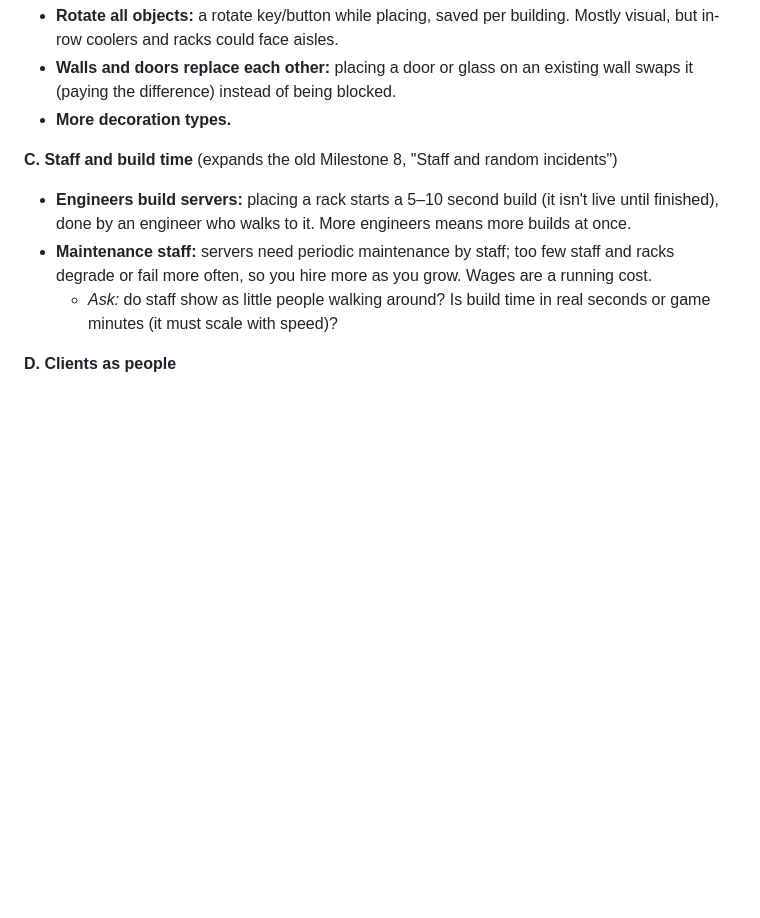
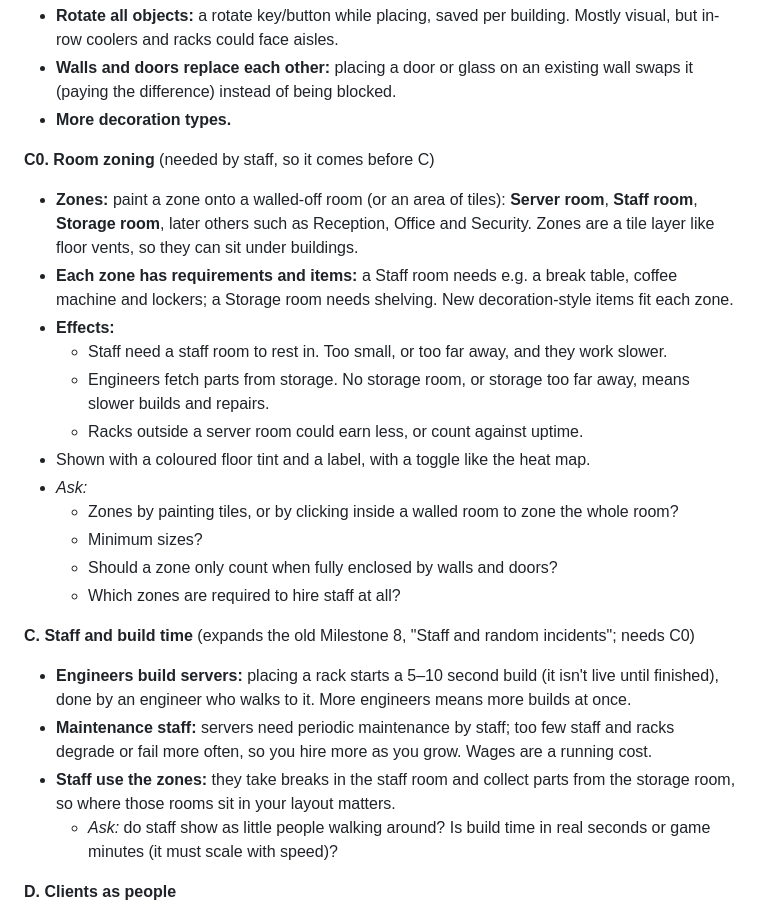
Before and after one commit to maxhoylestrode/DataCentre-Tycoon, a Markdown page: PLAN.md, the part around the change. Drawn GitHub-style; blank space fills up the shorter version.

Commit message:
Plan: room zoning (staff room, storage room) ahead of staff

```diff
--- a/PLAN.md
+++ b/PLAN.md
@@ -189,9 +189,24 @@ The user's list, grouped. Each group gets a detailed plan and its open questions
 - **Walls and doors replace each other:** placing a door or glass on an existing wall swaps it (paying the difference) instead of being blocked.
 - **More decoration types.**
 
-**C. Staff and build time** (expands the old Milestone 8, "Staff and random incidents")
+**C0. Room zoning** (needed by staff, so it comes before C)
+- **Zones:** paint a zone onto a walled-off room (or an area of tiles): **Server room**, **Staff room**, **Storage room**, later others such as Reception, Office and Security. Zones are a tile layer like floor vents, so they can sit under buildings.
+- **Each zone has requirements and items:** a Staff room needs e.g. a break table, coffee machine and lockers; a Storage room needs shelving. New decoration-style items fit each zone.
+- **Effects:**
+  - Staff need a staff room to rest in. Too small, or too far away, and they work slower.
+  - Engineers fetch parts from storage. No storage room, or storage too far away, means slower builds and repairs.
+  - Racks outside a server room could earn less, or count against uptime.
+- Shown with a coloured floor tint and a label, with a toggle like the heat map.
+- *Ask:*
+  - Zones by painting tiles, or by clicking inside a walled room to zone the whole room?
+  - Minimum sizes?
+  - Should a zone only count when fully enclosed by walls and doors?
+  - Which zones are required to hire staff at all?
+
+**C. Staff and build time** (expands the old Milestone 8, "Staff and random incidents"; needs C0)
 - **Engineers build servers:** placing a rack starts a 5–10 second build (it isn't live until finished), done by an engineer who walks to it. More engineers means more builds at once.
 - **Maintenance staff:** servers need periodic maintenance by staff; too few staff and racks degrade or fail more often, so you hire more as you grow. Wages are a running cost.
+- **Staff use the zones:** they take breaks in the staff room and collect parts from the storage room, so where those rooms sit in your layout matters.
   - *Ask:* do staff show as little people walking around? Is build time in real seconds or game minutes (it must scale with speed)?
 
 **D. Clients as people**
```
